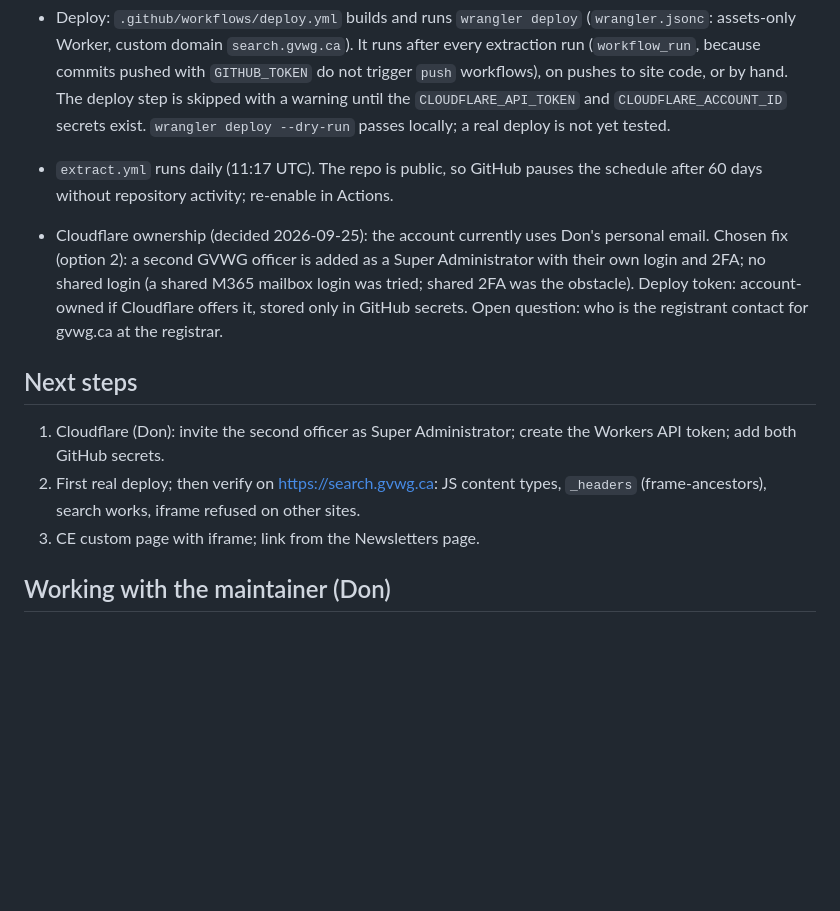
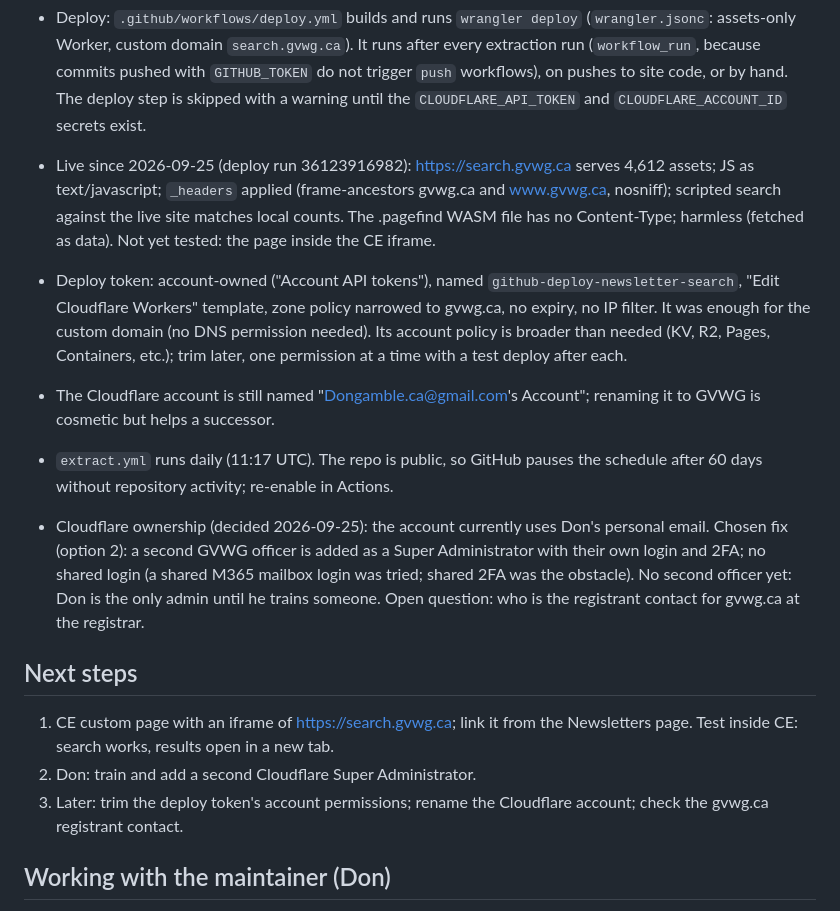
Before and after one commit to gvwg/newsletter-search, a Markdown page: CLAUDE.md, the part around the change. Rendered like a GitHub page; blank space fills up the shorter version.

Commit message:
Record first deploy of search.gvwg.ca
Co-Authored-By: Claude Opus 5.5 (1M context) <noreply@anthropic.com>

```diff
--- a/CLAUDE.md
+++ b/CLAUDE.md
@@ -97,22 +97,34 @@ was judged unlikely to help.
   `GITHUB_TOKEN` do not trigger `push` workflows), on pushes to site code, or
   by hand. The deploy step is skipped with a warning until the
   `CLOUDFLARE_API_TOKEN` and `CLOUDFLARE_ACCOUNT_ID` secrets exist.
-  `wrangler deploy --dry-run` passes locally; a real deploy is not yet tested.
+- Live since 2026-09-25 (deploy run 36123916982): https://search.gvwg.ca serves
+  4,612 assets; JS as text/javascript; `_headers` applied (frame-ancestors
+  gvwg.ca and www.gvwg.ca, nosniff); scripted search against the live site
+  matches local counts. The .pagefind WASM file has no Content-Type; harmless
+  (fetched as data). Not yet tested: the page inside the CE iframe.
+- Deploy token: account-owned ("Account API tokens"), named
+  `github-deploy-newsletter-search`, "Edit Cloudflare Workers" template, zone
+  policy narrowed to gvwg.ca, no expiry, no IP filter. It was enough for the
+  custom domain (no DNS permission needed). Its account policy is broader than
+  needed (KV, R2, Pages, Containers, etc.); trim later, one permission at a
+  time with a test deploy after each.
+- The Cloudflare account is still named "Dongamble.ca@gmail.com's Account";
+  renaming it to GVWG is cosmetic but helps a successor.
 - `extract.yml` runs daily (11:17 UTC). The repo is public, so GitHub pauses the
   schedule after 60 days without repository activity; re-enable in Actions.
 - Cloudflare ownership (decided 2026-09-25): the account currently uses Don's
   personal email. Chosen fix (option 2): a second GVWG officer is added as a
   Super Administrator with their own login and 2FA; no shared login (a shared
-  M365 mailbox login was tried; shared 2FA was the obstacle). Deploy token:
-  account-owned if Cloudflare offers it, stored only in GitHub secrets.
+  M365 mailbox login was tried; shared 2FA was the obstacle). No second
+  officer yet: Don is the only admin until he trains someone.
   Open question: who is the registrant contact for gvwg.ca at the registrar.
 
 ## Next steps
-1. Cloudflare (Don): invite the second officer as Super Administrator; create
-   the Workers API token; add both GitHub secrets.
-2. First real deploy; then verify on https://search.gvwg.ca: JS content types,
-   `_headers` (frame-ancestors), search works, iframe refused on other sites.
-3. CE custom page with iframe; link from the Newsletters page.
+1. CE custom page with an iframe of https://search.gvwg.ca; link it from the
+   Newsletters page. Test inside CE: search works, results open in a new tab.
+2. Don: train and add a second Cloudflare Super Administrator.
+3. Later: trim the deploy token's account permissions; rename the Cloudflare
+   account; check the gvwg.ca registrant contact.
 
 ## Working with the maintainer (Don)
 - Retired IT Director, 40+ years in development, architecture and infrastructure.
```
